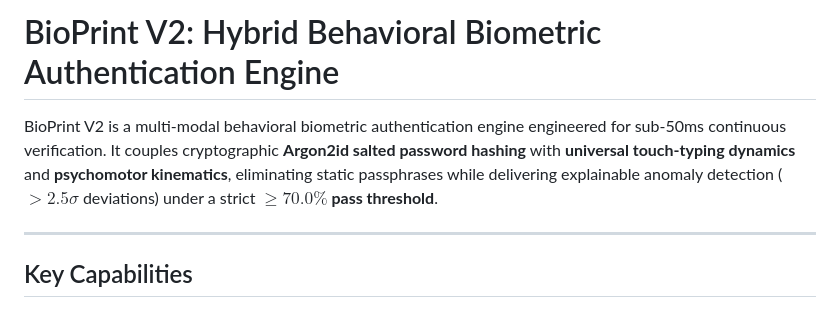
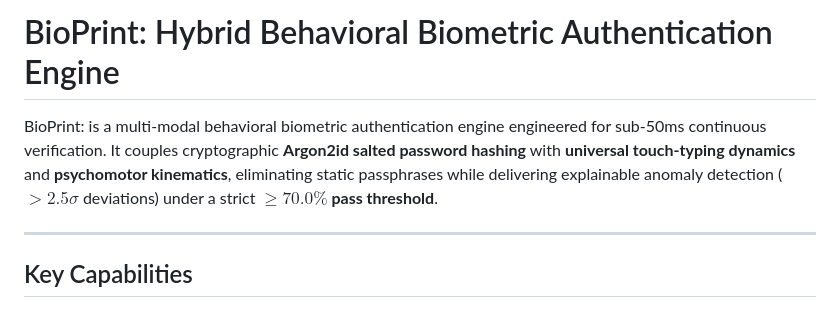
Before and after one commit to Akshat-42/Root36_BioPrint, a Markdown page: README.md, the part around the change. Rendered like a GitHub page.

```diff
--- a/README.md
+++ b/README.md
@@ -1,6 +1,6 @@
-# BioPrint V2: Hybrid Behavioral Biometric Authentication Engine
+# BioPrint: Hybrid Behavioral Biometric Authentication Engine
 
-BioPrint V2 is a multi-modal behavioral biometric authentication engine engineered for sub-50ms continuous verification. It couples cryptographic **Argon2id salted password hashing** with **universal touch-typing dynamics** and **psychomotor kinematics**, eliminating static passphrases while delivering explainable anomaly detection ($>2.5\sigma$ deviations) under a strict **$\ge 70.0\%$ pass threshold**.
+BioPrint: is a multi-modal behavioral biometric authentication engine engineered for sub-50ms continuous verification. It couples cryptographic **Argon2id salted password hashing** with **universal touch-typing dynamics** and **psychomotor kinematics**, eliminating static passphrases while delivering explainable anomaly detection ($>2.5\sigma$ deviations) under a strict **$\ge 70.0\%$ pass threshold**.
 
 ---
 
```
